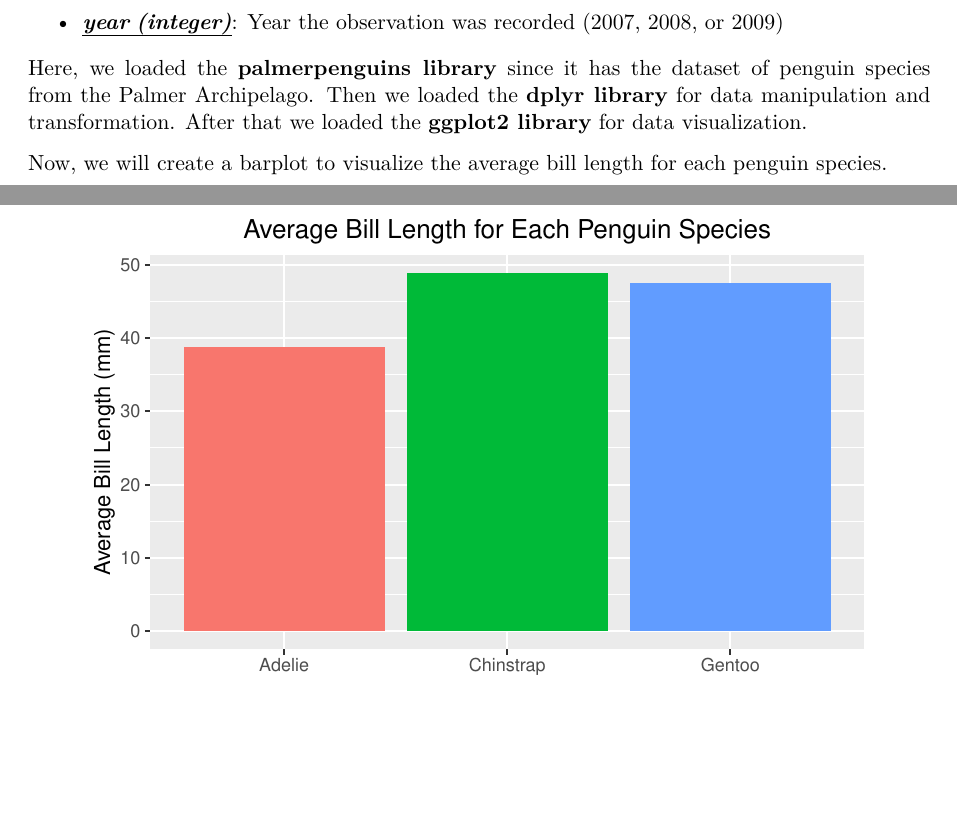
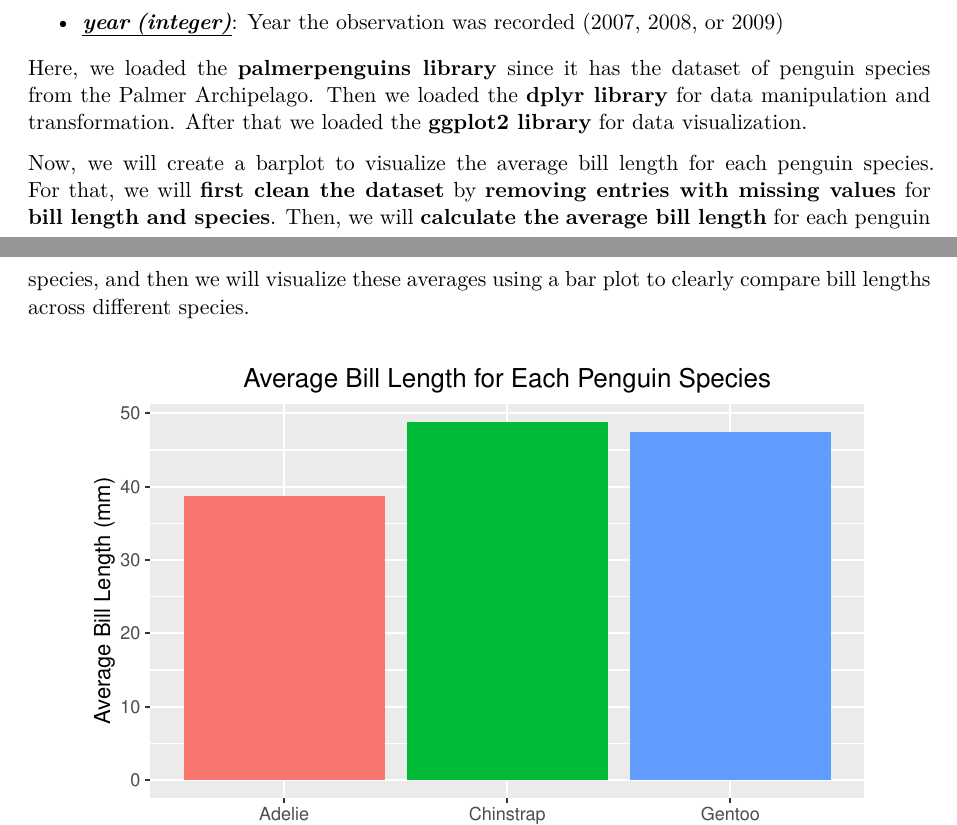
Before and after one commit to HarshMehta-01/Homework-1, a Quarto document (Homework 1.qmd): two parts of pages 1 and 2 of 2, joined at a grey line, cut so that both start at the same text, the shorter picture padded with empty space. Rendered offline with R 4.5, knitr and Pandoc in place of Quarto, then LaTeX, with nearby package versions.

Commit message:
Added explanation of data cleaning steps for generating bar plot.

````diff
--- a/Homework 1.qmd
+++ b/Homework 1.qmd
@@ -47,7 +47,7 @@ library(ggplot2)
 
 Here, we loaded the **palmerpenguins library** since it has the dataset of penguin species from the Palmer Archipelago. Then we loaded the **dplyr library** for data manipulation and transformation. After that we loaded the **ggplot2 library** for data visualization.
 
-Now, we will create a barplot to visualize the average bill length for each penguin species.
+Now, we will create a barplot to visualize the average bill length for each penguin species. For that, we will **first clean the dataset** by **removing entries with missing values** for **bill length and species**. Then, we will **calculate the** **average bill length** for each penguin species, and then we will visualize these averages using a bar plot to clearly compare bill lengths across different species.
 
 ```{r}
 #| echo: false
````
Also changed, not shown: Homework-1.pdf.
